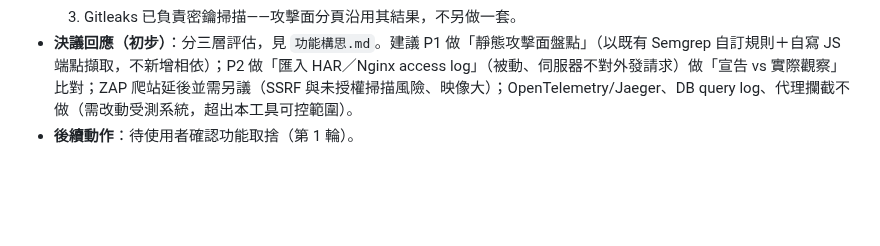
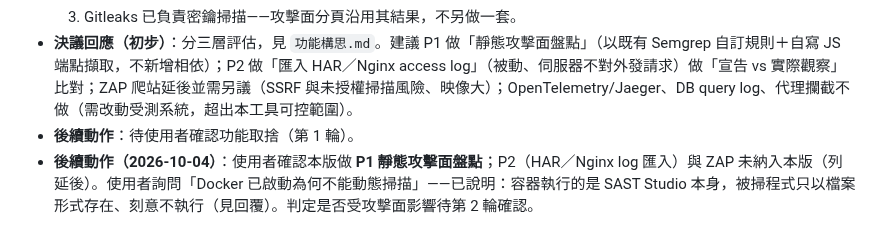
Before and after one commit to zzx789654/sast-, a Markdown page: talk.md, the part around the change. Rendered like a GitHub page; blank space fills up the shorter version.

```diff
--- a/talk.md
+++ b/talk.md
@@ -283,3 +283,4 @@
   3. Gitleaks 已負責密鑰掃描——攻擊面分頁沿用其結果，不另做一套。
 - **決議回應（初步）**：分三層評估，見 `功能構思.md`。建議 P1 做「靜態攻擊面盤點」（以既有 Semgrep 自訂規則＋自寫 JS 端點擷取，不新增相依）；P2 做「匯入 HAR／Nginx access log」（被動、伺服器不對外發請求）做「宣告 vs 實際觀察」比對；ZAP 爬站延後並需另議（SSRF 與未授權掃描風險、映像大）；OpenTelemetry/Jaeger、DB query log、代理攔截不做（需改動受測系統，超出本工具可控範圍）。
 - **後續動作**：待使用者確認功能取捨（第 1 輪）。
+- **後續動作（2026-10-04）**：使用者確認本版做 **P1 靜態攻擊面盤點**；P2（HAR／Nginx log 匯入）與 ZAP 未納入本版（列延後）。使用者詢問「Docker 已啟動為何不能動態掃描」——已說明：容器執行的是 SAST Studio 本身，被掃程式只以檔案形式存在、刻意不執行（見回覆）。判定是否受攻擊面影響待第 2 輪確認。
```
Also changed, not shown: 功能構思.md (+4 -4 lines).
